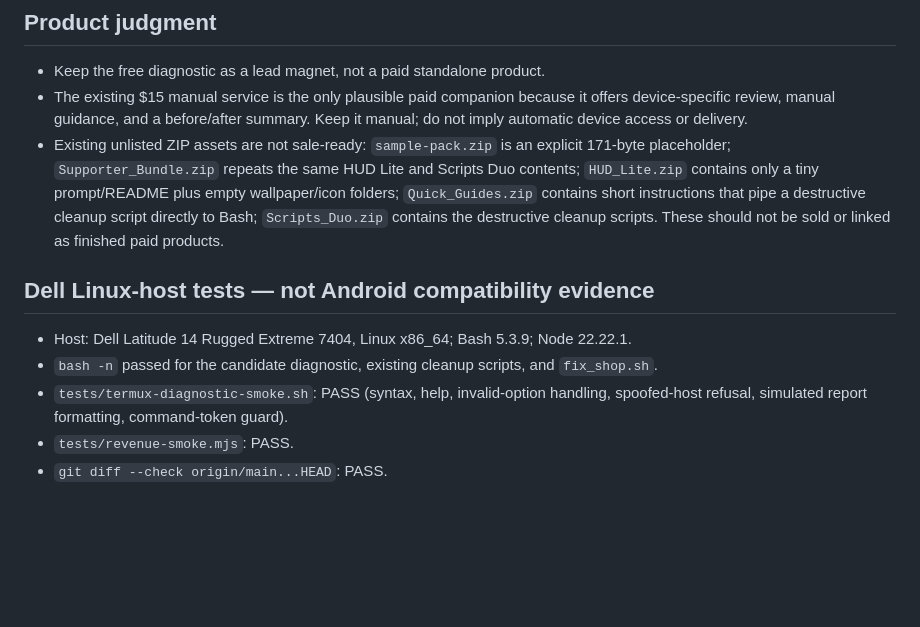
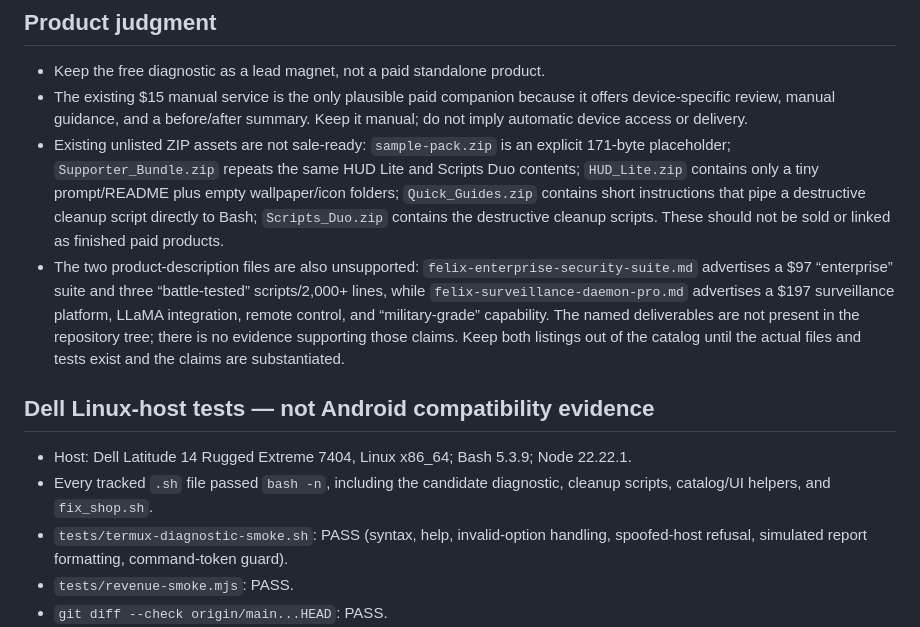
Before and after one commit to Crispy4222/CRISPY-GARAGE-SHOP, a Markdown page: docs/qa/2026-11-09-run.md, the part around the change. Rendered like a GitHub page; blank space fills up the shorter version.

Commit message:
Expand Garage QA record with product-claim audit

```diff
--- a/docs/qa/2026-11-09-run.md
+++ b/docs/qa/2026-11-09-run.md
@@ -40,10 +40,11 @@
 - Keep the free diagnostic as a lead magnet, not a paid standalone product.
 - The existing $15 manual service is the only plausible paid companion because it offers device-specific review, manual guidance, and a before/after summary. Keep it manual; do not imply automatic device access or delivery.
 - Existing unlisted ZIP assets are not sale-ready: `sample-pack.zip` is an explicit 171-byte placeholder; `Supporter_Bundle.zip` repeats the same HUD Lite and Scripts Duo contents; `HUD_Lite.zip` contains only a tiny prompt/README plus empty wallpaper/icon folders; `Quick_Guides.zip` contains short instructions that pipe a destructive cleanup script directly to Bash; `Scripts_Duo.zip` contains the destructive cleanup scripts. These should not be sold or linked as finished paid products.
+- The two product-description files are also unsupported: `felix-enterprise-security-suite.md` advertises a $97 “enterprise” suite and three “battle-tested” scripts/2,000+ lines, while `felix-surveillance-daemon-pro.md` advertises a $197 surveillance platform, LLaMA integration, remote control, and “military-grade” capability. The named deliverables are not present in the repository tree; there is no evidence supporting those claims. Keep both listings out of the catalog until the actual files and tests exist and the claims are substantiated.
 
 ## Dell Linux-host tests — not Android compatibility evidence
 - Host: Dell Latitude 14 Rugged Extreme 7404, Linux x86_64; Bash 5.3.9; Node 22.22.1.
-- `bash -n` passed for the candidate diagnostic, existing cleanup scripts, and `fix_shop.sh`.
+- Every tracked `.sh` file passed `bash -n`, including the candidate diagnostic, cleanup scripts, catalog/UI helpers, and `fix_shop.sh`.
 - `tests/termux-diagnostic-smoke.sh`: PASS (syntax, help, invalid-option handling, spoofed-host refusal, simulated report formatting, command-token guard).
 - `tests/revenue-smoke.mjs`: PASS.
 - `git diff --check origin/main...HEAD`: PASS.
```
